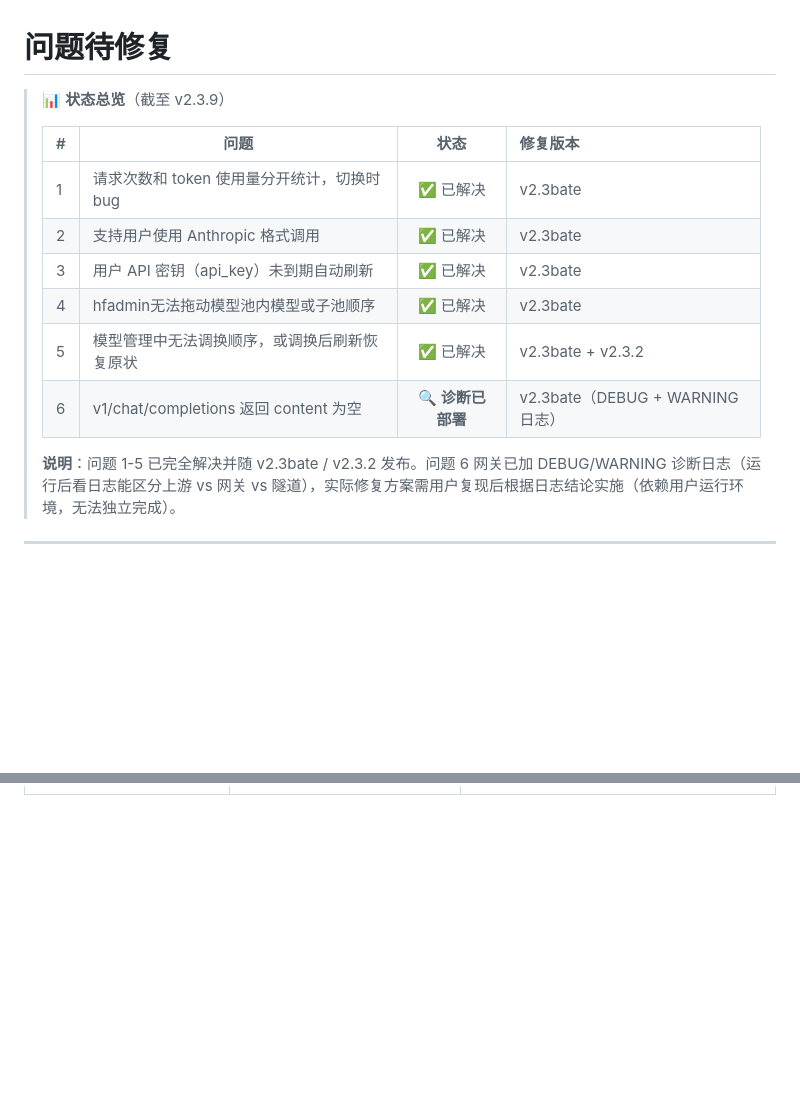
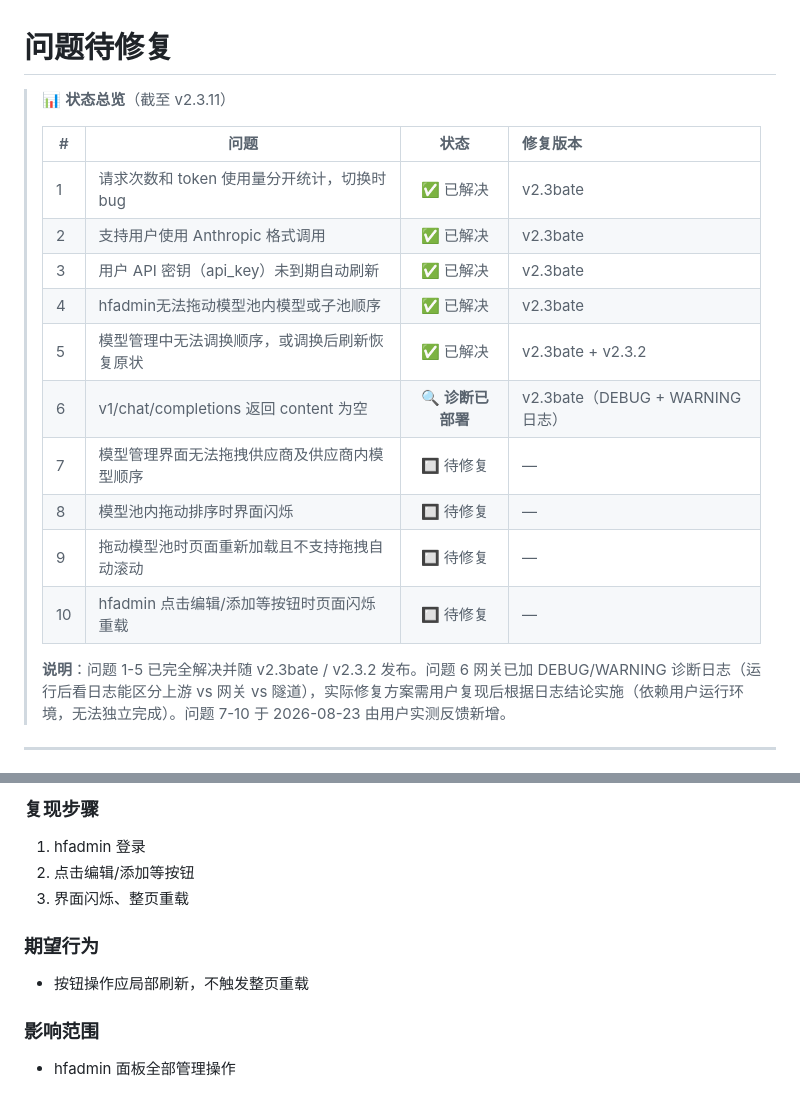
Before and after one commit to TMHanFeng/model-gateway, a Markdown page: 问题待修复.md, 2 parts joined by grey strips. GitHub-like rendering; blank space fills up the shorter version.

```diff
--- a/问题待修复.md
+++ b/问题待修复.md
@@ -1,6 +1,6 @@
 # 问题待修复
 
-> 📊 **状态总览**（截至 v2.3.9）
+> 📊 **状态总览**（截至 v2.3.11）
 >
 > | # | 问题 | 状态 | 修复版本 |
 > |---|---|:---:|:---|
@@ -10,8 +10,12 @@
 > | 4 | hfadmin无法拖动模型池内模型或子池顺序 | ✅ 已解决 | v2.3bate |
 > | 5 | 模型管理中无法调换顺序，或调换后刷新恢复原状 | ✅ 已解决 | v2.3bate + v2.3.2 |
 > | 6 | v1/chat/completions 返回 content 为空 | 🔍 **诊断已部署** | v2.3bate（DEBUG + WARNING 日志） |
+> | 7 | 模型管理界面无法拖拽供应商及供应商内模型顺序 | 🔲 待修复 | — |
+> | 8 | 模型池内拖动排序时界面闪烁 | 🔲 待修复 | — |
+> | 9 | 拖动模型池时页面重新加载且不支持拖拽自动滚动 | 🔲 待修复 | — |
+> | 10 | hfadmin 点击编辑/添加等按钮时页面闪烁重载 | 🔲 待修复 | — |
 >
-> **说明**：问题 1-5 已完全解决并随 v2.3bate / v2.3.2 发布。问题 6 网关已加 DEBUG/WARNING 诊断日志（运行后看日志能区分上游 vs 网关 vs 隧道），实际修复方案需用户复现后根据日志结论实施（依赖用户运行环境，无法独立完成）。
+> **说明**：问题 1-5 已完全解决并随 v2.3bate / v2.3.2 发布。问题 6 网关已加 DEBUG/WARNING 诊断日志（运行后看日志能区分上游 vs 网关 vs 隧道），实际修复方案需用户复现后根据日志结论实施（依赖用户运行环境，无法独立完成）。问题 7-10 于 2026-08-23 由用户实测反馈新增。
 
 ---
 
@@ -236,0 +302,10 @@ curl -s "http://127.0.0.1:8650/v1/chat/completions" \
+### 复现步骤
+1. hfadmin 登录
+2. 点击编辑/添加等按钮
+3. 界面闪烁、整页重载
+
+### 期望行为
+- 按钮操作应局部刷新，不触发整页重载
+
+### 影响范围
+- hfadmin 面板全部管理操作
```
Also changed, not shown: other parts of 问题待修复.md (+61 -0 lines).
